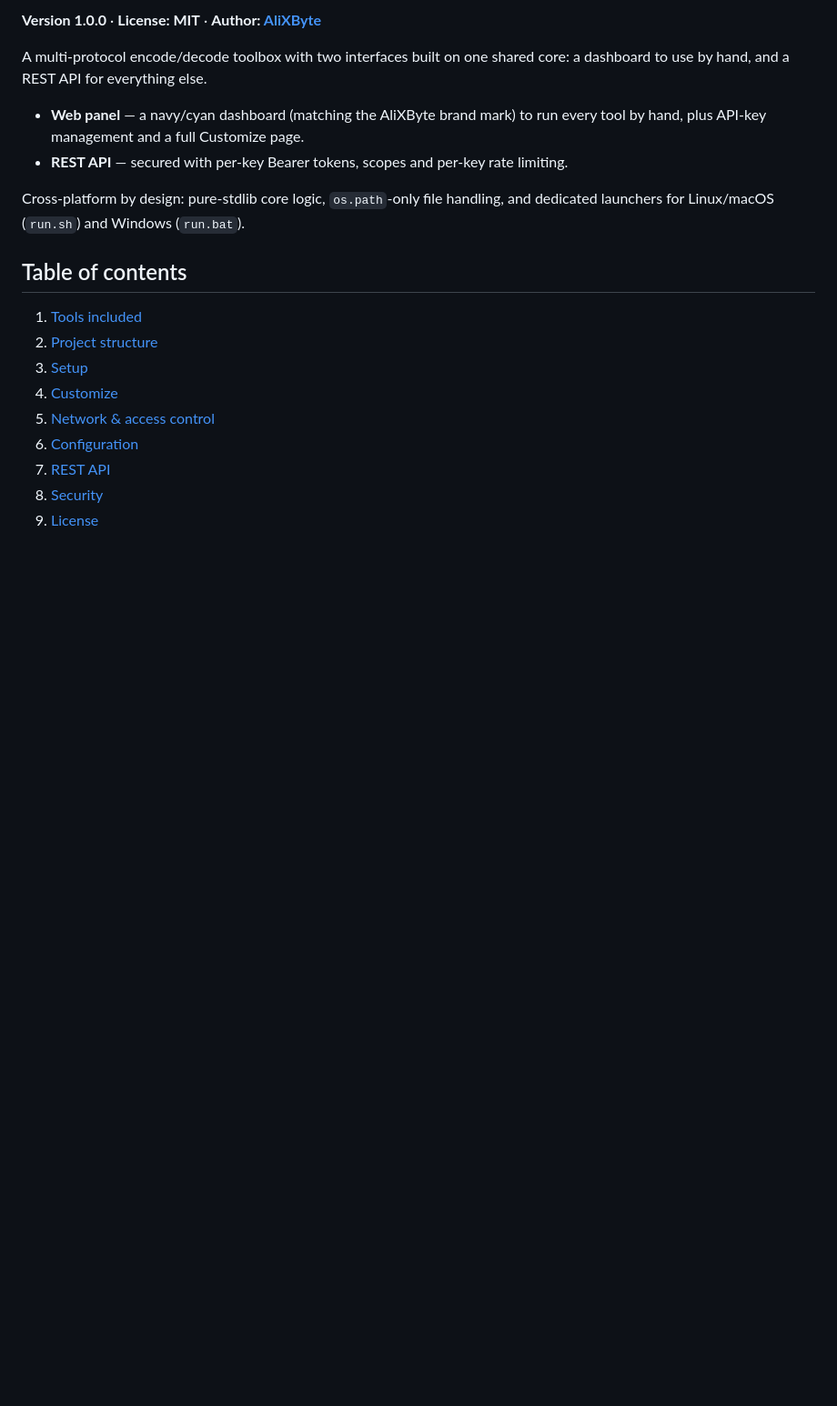
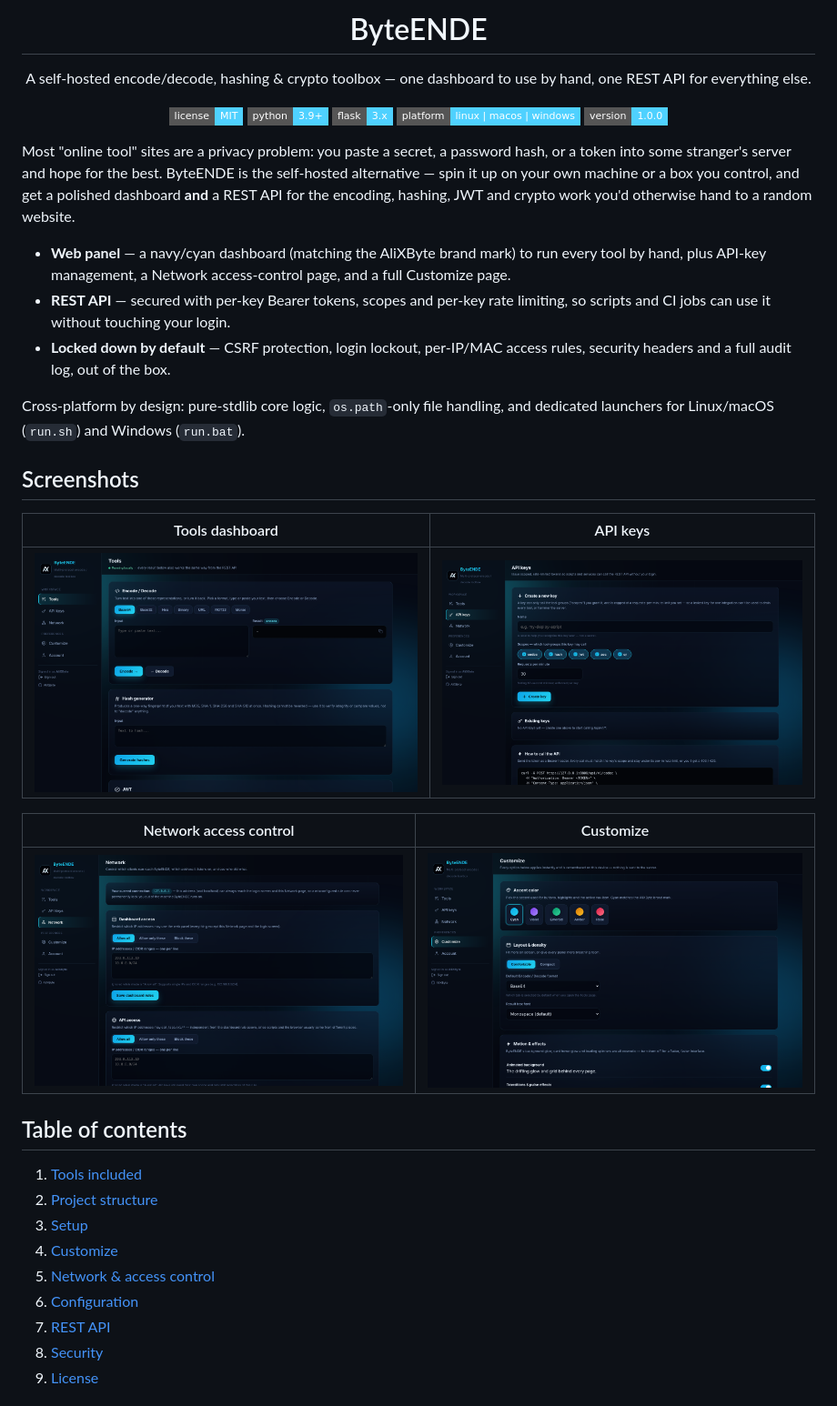
Before and after one commit to AliXByte/ByteENDE, a Markdown page: README.md, the part around one of its changes. Shown at 91% size. GitHub-like rendering; pictures changed too: docs/screenshots/api-keys.png (added), docs/screenshots/customize.png (added), docs/screenshots/dashboard.png (added); badges without logos; blank space fills up the shorter version.

Commit message:
docs: add real screenshots and rewrite the README intro
Hero image and a four-shot gallery (dashboard, API keys, Network, Customize)
taken from a live run, plus badges and a sharper opening pitch aimed at
anyone browsing GitHub.

```diff
--- a/README.md
+++ b/README.md
@@ -2,12 +4,35 @@
 
-**Version 1.0.0** · **License: MIT** · **Author: [AliXByte](https://github.com/AliXByte)**
+<h1 align="center">ByteENDE</h1>
 
-A multi-protocol encode/decode toolbox with two interfaces built on one shared core: a dashboard to use by hand, and a REST API for everything else.
+<p align="center">
+  A self-hosted encode/decode, hashing &amp; crypto toolbox — one dashboard to use by hand, one REST API for everything else.
+</p>
 
-- **Web panel** — a navy/cyan dashboard (matching the AliXByte brand mark) to run every tool by hand, plus API-key management and a full Customize page.
-- **REST API** — secured with per-key Bearer tokens, scopes and per-key rate limiting.
+<p align="center">
+  <img alt="License" src="https://img.shields.io/badge/license-MIT-4fd1ff?style=flat-square">
+  <img alt="Python" src="https://img.shields.io/badge/python-3.9%2B-4fd1ff?style=flat-square">
+  <img alt="Flask" src="https://img.shields.io/badge/flask-3.x-4fd1ff?style=flat-square">
+  <img alt="Platform" src="https://img.shields.io/badge/platform-linux%20%7C%20macos%20%7C%20windows-4fd1ff?style=flat-square">
+  <img alt="Version" src="https://img.shields.io/badge/version-1.0.0-4fd1ff?style=flat-square">
+</p>
+
+Most "online tool" sites are a privacy problem: you paste a secret, a password hash, or a token into some stranger's server and hope for the best. ByteENDE is the self-hosted alternative — spin it up on your own machine or a box you control, and get a polished dashboard **and** a REST API for the encoding, hashing, JWT and crypto work you'd otherwise hand to a random website.
+
+- **Web panel** — a navy/cyan dashboard (matching the AliXByte brand mark) to run every tool by hand, plus API-key management, a Network access-control page, and a full Customize page.
+- **REST API** — secured with per-key Bearer tokens, scopes and per-key rate limiting, so scripts and CI jobs can use it without touching your login.
+- **Locked down by default** — CSRF protection, login lockout, per-IP/MAC access rules, security headers and a full audit log, out of the box.
 
 Cross-platform by design: pure-stdlib core logic, `os.path`-only file handling, and dedicated launchers for Linux/macOS (`run.sh`) and Windows (`run.bat`).
+
+## Screenshots
+
+| Tools dashboard | API keys |
+|---|---|
+| ![Dashboard](docs/screenshots/dashboard.png) | ![API keys](docs/screenshots/api-keys.png) |
+
+| Network access control | Customize |
+|---|---|
+| ![Network](docs/screenshots/network.png) | ![Customize](docs/screenshots/customize.png) |
 
 ## Table of contents
 
```
Also changed, not shown: other parts of README.md (+3 -1 lines).
